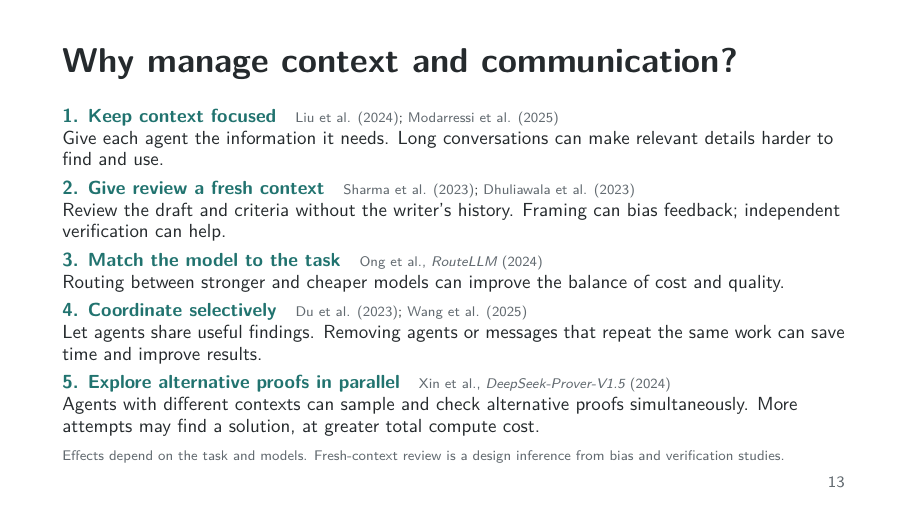
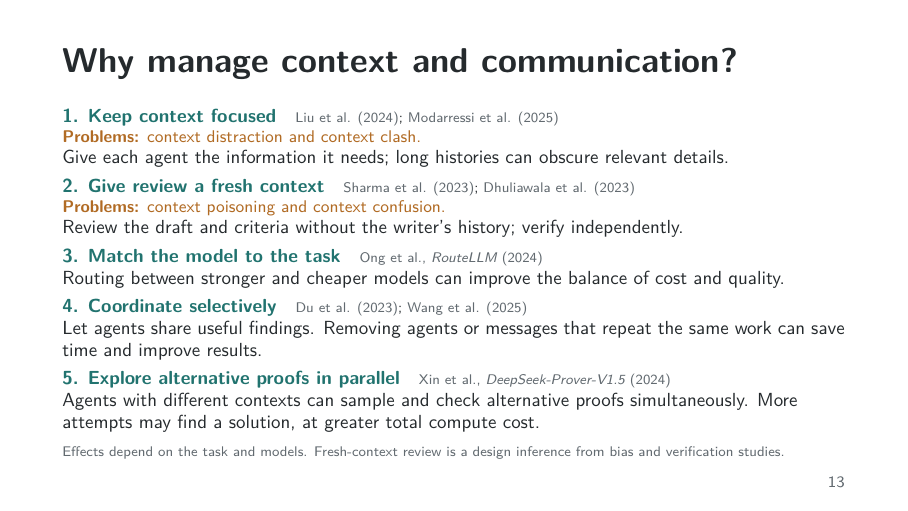
Before and after one commit to MathisRost/agentic-ai-math, LaTeX slides (agentic_ai_math_talk.tex): page 13 of 24. Compiled offline with pdfLaTeX.

Commit message:
Label context distraction, clash, poisoning and confusion

```diff
--- a/agentic_ai_math_talk.tex
+++ b/agentic_ai_math_talk.tex
@@ -622,16 +622,18 @@
   {\fontsize{7}{8}\selectfont
     \href{https://aclanthology.org/2024.tacl-1.9/}{\color{muted}Liu et al. (2024)};
     \href{https://arxiv.org/html/2502.05167v3}{\color{muted}Modarressi et al. (2025)}}\par
-  Give each agent the information it needs. Long conversations can make
-  relevant details harder to find and use.\par
+  {\fontsize{8.5}{10}\selectfont\color{chartorange}%
+    \textbf{Problems:} context distraction and context clash.\par}
+  Give each agent the information it needs; long histories can obscure relevant details.\par
   \vspace{1.1mm}
 
   {\color{teal}\bfseries 2. Give review a fresh context}\quad
   {\fontsize{7}{8}\selectfont
     \href{https://arxiv.org/html/2310.13548v4}{\color{muted}Sharma et al. (2023)};
     \href{https://arxiv.org/html/2309.11495v2}{\color{muted}Dhuliawala et al. (2023)}}\par
-  Review the draft and criteria without the writer's history.
-  Framing can bias feedback; independent verification can help.\par
+  {\fontsize{8.5}{10}\selectfont\color{chartorange}%
+    \textbf{Problems:} context poisoning and context confusion.\par}
+  Review the draft and criteria without the writer's history; verify independently.\par
   \vspace{1.1mm}
 
   {\color{teal}\bfseries 3. Match the model to the task}\quad
@@ -658,7 +660,13 @@
 
   {\fontsize{7}{8.5}\selectfont\color{muted}%
     Effects depend on the task and models. Fresh-context review is a design inference from bias and verification studies.\par}
-  \note{Evidence and scope:
+  \note{The problem labels are descriptive terms requested by the owner,
+    not a taxonomy attributed to the papers cited beside each heading.
+    Here, distraction refers to irrelevant material obscuring useful details;
+    clash refers to conflicting assumptions or instructions. Poisoning refers
+    to earlier errors contaminating later reasoning, while confusion refers to
+    mixing drafting claims, review criteria and established evidence.
+    Evidence and scope:
     1. Liu et al., Lost in the Middle: How Language Models Use Long Contexts,
     TACL 2024 (arXiv 2023), varies the position of relevant information in
     multi-document QA and key-value retrieval; relevant information in the middle
```
Also changed, not shown: agentic_ai_math_talk.pdf.
